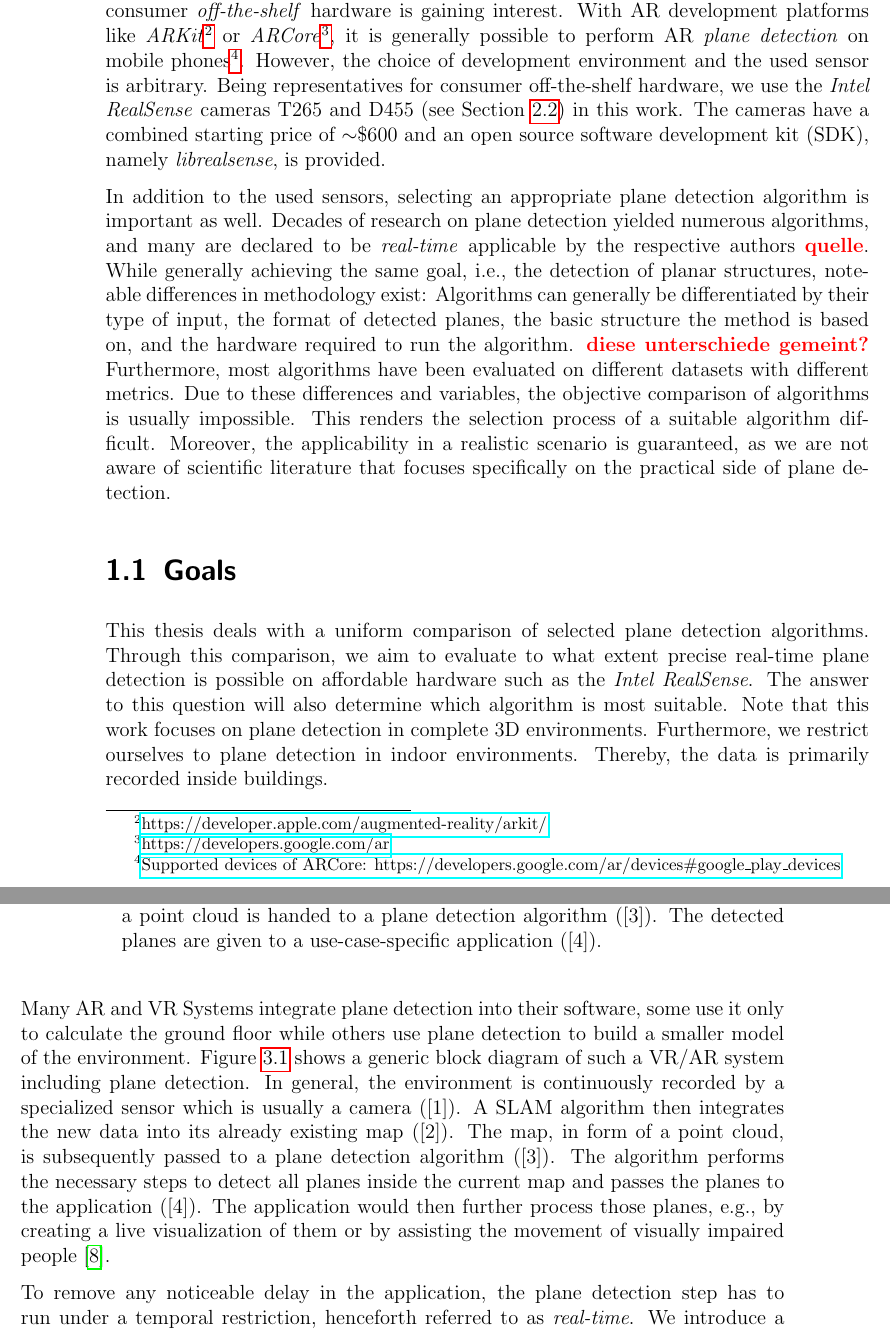
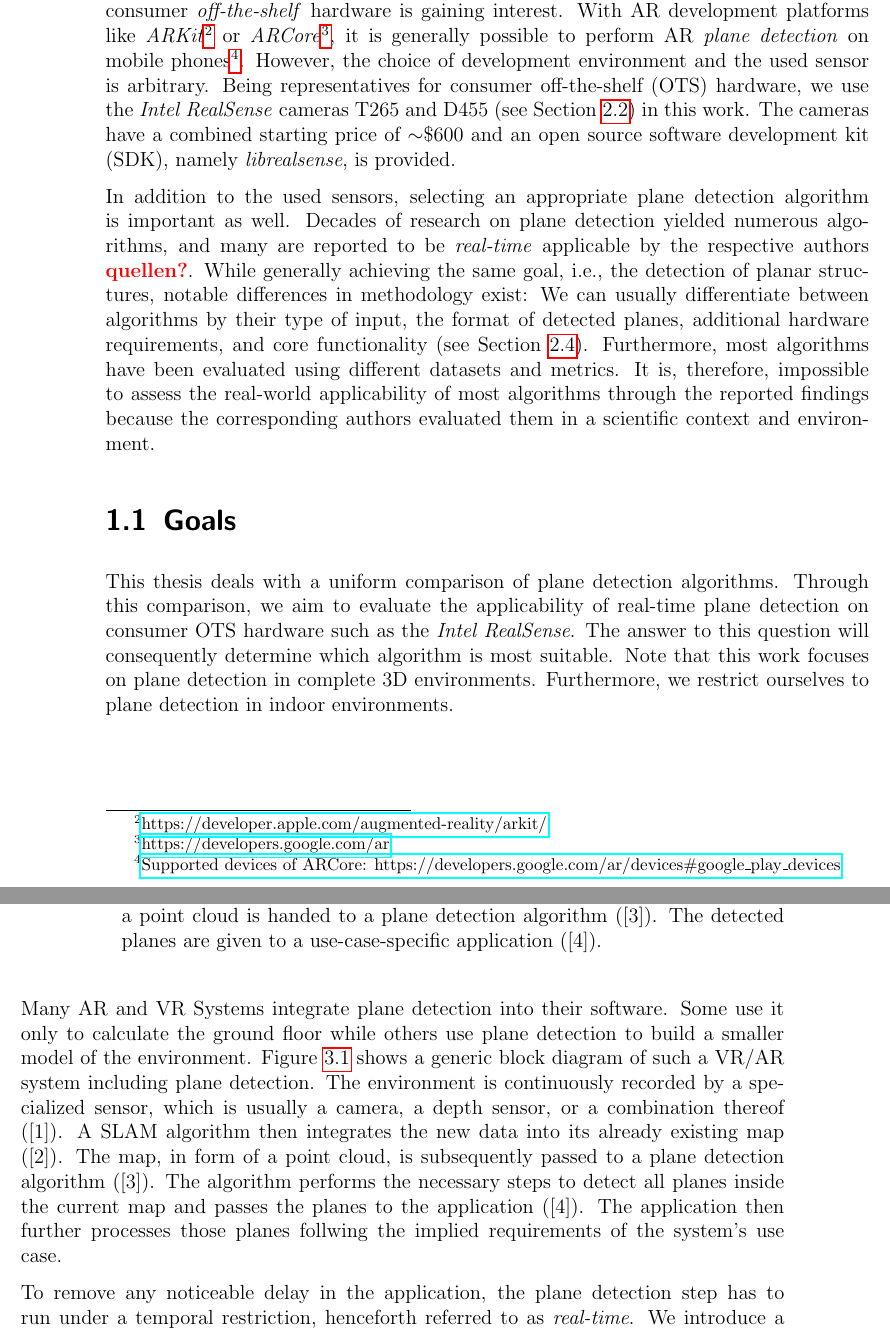
Before and after one commit to rocketman123456/Comparison-of-Real-Time-Plane-Detection-Algorithms, a LaTeX thesis (Document/main.tex, which reads Document/Concept.tex, Document/Introduction.tex): two parts of pages 10 and 41 of 85, joined at a grey line, cut so that both start at the same text. Compiled offline with pdfLaTeX.

Commit message:
imho marcos anweisungen umgesetzt

```diff
--- a/Document/Concept.tex
+++ b/Document/Concept.tex
@@ -13,12 +13,10 @@
     \label{fig:concept}
 \end{figure}
 
-Many AR and VR Systems integrate plane detection into their software, some use it only to calculate the ground floor while others use plane detection to
-build a smaller model of the environment.
+Many AR and VR Systems integrate plane detection into their software. Some use it only to calculate the ground floor while others use plane detection to build a smaller model of the environment.
 Figure~\ref{fig:concept} shows a generic block diagram of such a VR/AR system including plane detection.
-In general, the environment is continuously recorded by a specialized sensor which is usually a camera ([1]). A SLAM algorithm then integrates the new data into its already existing map ([2]). The map, in form of a point cloud,
-is subsequently passed to a plane detection algorithm ([3]). The algorithm performs the necessary steps to detect all planes inside the current map and passes the planes to the application ([4]).
-The application would then further process those planes, e.g., by creating a live visualization of them or by assisting the movement of visually impaired people~\cite{Carranza_Estrella_Zaidi_Carranza_2021}.
+The environment is continuously recorded by a specialized sensor, which is usually a camera, a depth sensor, or a combination thereof ([1]). A SLAM algorithm then integrates the new data into its already existing map ([2]). The map, in form of a point cloud, is subsequently passed to a plane detection algorithm ([3]). The algorithm performs the necessary steps to detect all planes inside the current map and passes the planes to the application ([4]).
+The application then further processes those planes follwing the implied requirements of the system's use case.
 
 To remove any noticeable delay in the application, the plane detection step has to run under a temporal restriction, henceforth referred to as \textit{real-time}.
 We introduce a thorough definition of \textit{real-time} in Section~\ref{sec:realtime}.
--- a/Document/Introduction.tex
+++ b/Document/Introduction.tex
@@ -23,21 +23,19 @@ Nevertheless, the affordability of the \textit{BLK360} is questionable with a st
 
 Through this lack of affordability and practicability of high-end sensors, the usage of consumer \textit{off-the-shelf} hardware is gaining interest.
 With AR development platforms like \textit{ARKit}\footnote{\href{https://developer.apple.com/augmented-reality/arkit/}{https://developer.apple.com/augmented-reality/arkit/}} or \textit{ARCore}\footnote{\href{https://developers.google.com/ar}{https://developers.google.com/ar}}, it is generally possible to perform AR \textit{plane detection} on mobile phones\footnote{\href{https://developers.google.com/ar/devices\#google\_play\_devices}{Supported devices of ARCore: https://developers.google.com/ar/devices\#google\_play\_devices}}. However, the choice of development environment and the used sensor is arbitrary.
-Being representatives for consumer off-the-shelf hardware, we use the \textit{Intel RealSense} cameras T265 and D455 (see Section~\ref{sec:bg-intel}) in this work. The cameras have a combined starting price of ${\sim}\$600$ and an open source software development kit (SDK), namely \textit{librealsense}, is provided.
+Being representatives for consumer off-the-shelf (OTS) hardware, we use the \textit{Intel RealSense} cameras T265 and D455 (see Section~\ref{sec:bg-intel}) in this work. The cameras have a combined starting price of ${\sim}\$600$ and an open source software development kit (SDK), namely \textit{librealsense}, is provided.
 
 In addition to the used sensors, selecting an appropriate plane detection algorithm is important as well.
-Decades of research on plane detection yielded numerous algorithms, and many are declared to be \textit{real-time} applicable by the respective authors \textbf{\textcolor{red}{quelle}}. While generally achieving the same goal, i.e., the detection of planar structures, noteable differences in methodology exist: Algorithms can generally be differentiated by their type of input, the format of detected planes, the basic structure the method is based on, and the hardware required to run the algorithm. \textbf{\textcolor{red}{diese unterschiede gemeint?}}
-Furthermore, most algorithms have been evaluated on different datasets with different metrics.
-Due to these differences and variables, the objective comparison of algorithms is usually impossible.
-This renders the selection process of a suitable algorithm difficult. Moreover, the applicability in a realistic scenario is guaranteed, as we are not aware of scientific literature that focuses specifically on the practical side of plane detection.
+Decades of research on plane detection yielded numerous algorithms, and many are reported to be \textit{real-time} applicable by the respective authors \textbf{\textcolor{red}{quellen?}}.
+While generally achieving the same goal, i.e., the detection of planar structures, notable differences in methodology exist: We can usually differentiate between algorithms by their type of input, the format of detected planes, additional hardware requirements, and core functionality (see Section~\ref{sec:bg-pdintro}). Furthermore, most algorithms have been evaluated using different datasets and metrics.
+It is, therefore, impossible to assess the real-world applicability of most algorithms through the reported findings because the corresponding authors evaluated them in a scientific context and environment.
+
 \section{Goals}
 
-This thesis deals with a uniform comparison of selected plane detection algorithms.
-Through this comparison, we aim to evaluate to what extent precise real-time plane detection is possible on affordable
-hardware such as the \textit{Intel RealSense}. The answer to this question will also determine which algorithm is most suitable.
+This thesis deals with a uniform comparison of plane detection algorithms.
+Through this comparison, we aim to evaluate the applicability of real-time plane detection on consumer OTS hardware such as the \textit{Intel RealSense}. The answer to this question will consequently determine which algorithm is most suitable.
 Note that this work focuses on plane detection in complete 3D environments.
 Furthermore, we restrict ourselves to plane detection in indoor environments.
-Thereby, the data is primarily recorded inside buildings.
 
 \section{Structure}
 The following chapter presents the basics or background information necessary for this work.
```
Also changed, not shown: Document/Background.tex (+1 -0 lines), Document/Implementation.tex (+1 -1 lines), Document/Concept.tex (5 more changed lines).
